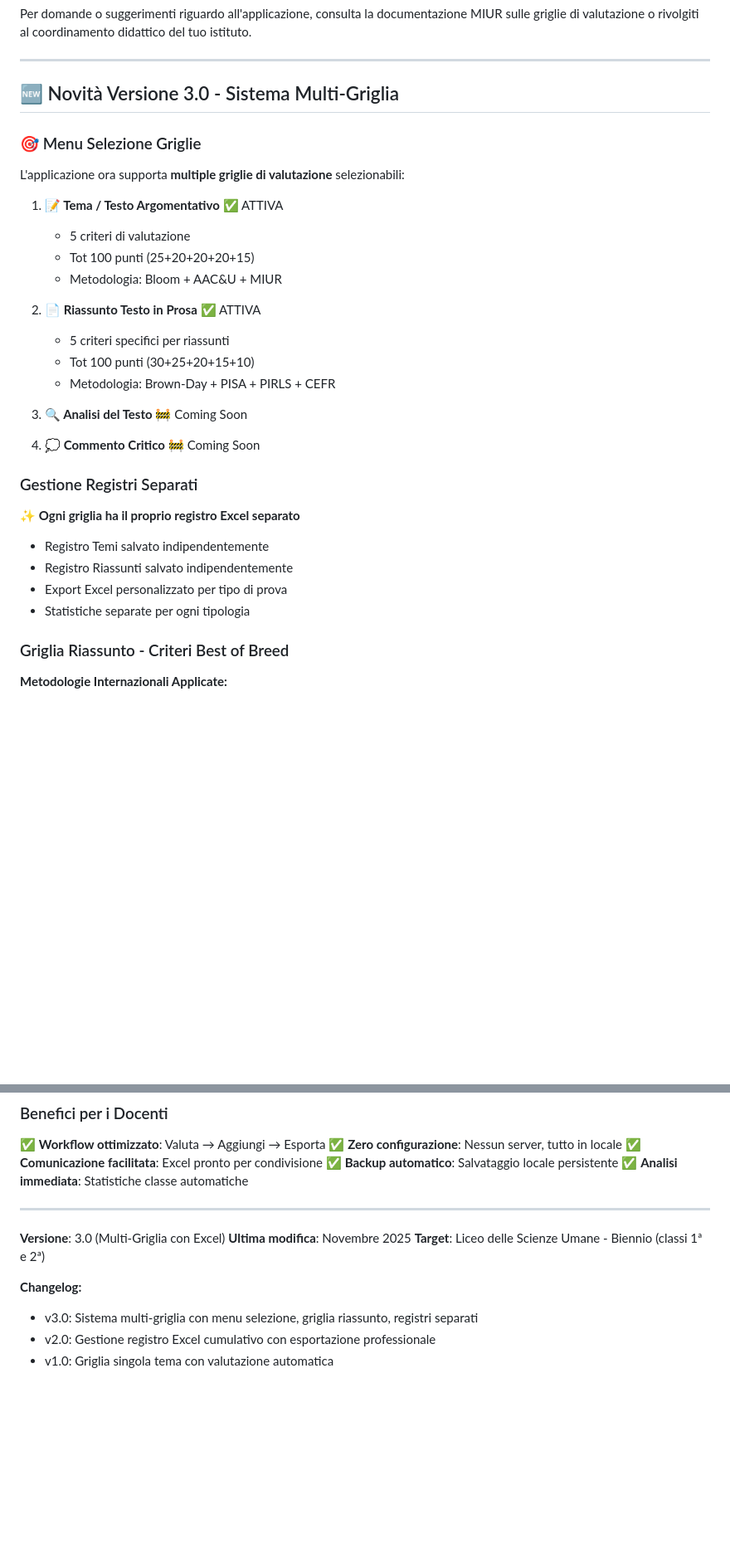
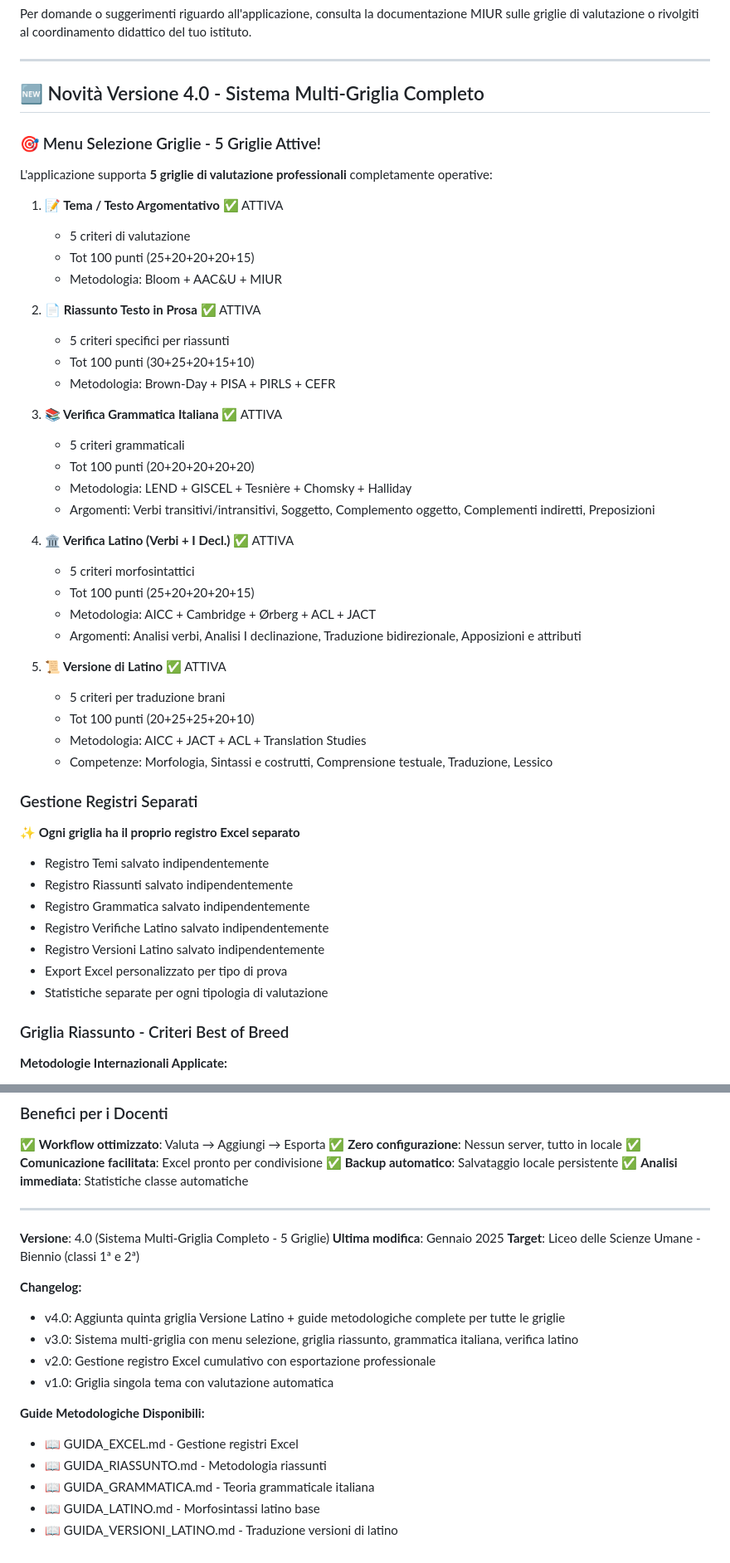
Before and after one commit to darioschioppi/repository, a Markdown page: README.md, 2 parts joined by grey strips. Shown at 83% size. Rendered like a GitHub page; blank space fills up the shorter version.

```diff
--- a/README.md
+++ b/README.md
@@ -230,11 +237,11 @@ Per domande o suggerimenti riguardo all'applicazione, consulta la documentazione
 
 ---
 
-## 🆕 Novità Versione 3.0 - Sistema Multi-Griglia
+## 🆕 Novità Versione 4.0 - Sistema Multi-Griglia Completo
 
-### 🎯 Menu Selezione Griglie
+### 🎯 Menu Selezione Griglie - 5 Griglie Attive!
 
-L'applicazione ora supporta **multiple griglie di valutazione** selezionabili:
+L'applicazione supporta **5 griglie di valutazione professionali** completamente operative:
 
 1. **📝 Tema / Testo Argomentativo** ✅ ATTIVA
    - 5 criteri di valutazione
@@ -246,17 +253,34 @@ L'applicazione ora supporta **multiple griglie di valutazione** selezionabili:
    - Tot 100 punti (30+25+20+15+10)
    - Metodologia: Brown-Day + PISA + PIRLS + CEFR
 
-3. **🔍 Analisi del Testo** 🚧 Coming Soon
+3. **📚 Verifica Grammatica Italiana** ✅ ATTIVA
+   - 5 criteri grammaticali
+   - Tot 100 punti (20+20+20+20+20)
+   - Metodologia: LEND + GISCEL + Tesnière + Chomsky + Halliday
+   - Argomenti: Verbi transitivi/intransitivi, Soggetto, Complemento oggetto, Complementi indiretti, Preposizioni
 
-4. **💭 Commento Critico** 🚧 Coming Soon
+4. **🏛️ Verifica Latino (Verbi + I Decl.)** ✅ ATTIVA
+   - 5 criteri morfosintattici
+   - Tot 100 punti (25+20+20+20+15)
+   - Metodologia: AICC + Cambridge + Ørberg + ACL + JACT
+   - Argomenti: Analisi verbi, Analisi I declinazione, Traduzione bidirezionale, Apposizioni e attributi
+
+5. **📜 Versione di Latino** ✅ ATTIVA
+   - 5 criteri per traduzione brani
+   - Tot 100 punti (20+25+25+20+10)
+   - Metodologia: AICC + JACT + ACL + Translation Studies
+   - Competenze: Morfologia, Sintassi e costrutti, Comprensione testuale, Traduzione, Lessico
 
 ### Gestione Registri Separati
 
 ✨ **Ogni griglia ha il proprio registro Excel separato**
 - Registro Temi salvato indipendentemente
 - Registro Riassunti salvato indipendentemente
+- Registro Grammatica salvato indipendentemente
+- Registro Verifiche Latino salvato indipendentemente
+- Registro Versioni Latino salvato indipendentemente
 - Export Excel personalizzato per tipo di prova
-- Statistiche separate per ogni tipologia
+- Statistiche separate per ogni tipologia di valutazione
 
 ### Griglia Riassunto - Criteri Best of Breed
 
@@ -310,11 +373,19 @@ L'applicazione ora supporta **multiple griglie di valutazione** selezionabili:
 
 ---
 
-**Versione**: 3.0 (Multi-Griglia con Excel)
-**Ultima modifica**: Novembre 2025
+**Versione**: 4.0 (Sistema Multi-Griglia Completo - 5 Griglie)
+**Ultima modifica**: Gennaio 2025
 **Target**: Liceo delle Scienze Umane - Biennio (classi 1ª e 2ª)
 
 **Changelog:**
-- v3.0: Sistema multi-griglia con menu selezione, griglia riassunto, registri separati
+- v4.0: Aggiunta quinta griglia Versione Latino + guide metodologiche complete per tutte le griglie
+- v3.0: Sistema multi-griglia con menu selezione, griglia riassunto, grammatica italiana, verifica latino
 - v2.0: Gestione registro Excel cumulativo con esportazione professionale
 - v1.0: Griglia singola tema con valutazione automatica
+
+**Guide Metodologiche Disponibili:**
+- 📖 GUIDA_EXCEL.md - Gestione registri Excel
+- 📖 GUIDA_RIASSUNTO.md - Metodologia riassunti
+- 📖 GUIDA_GRAMMATICA.md - Teoria grammaticale italiana
+- 📖 GUIDA_LATINO.md - Morfosintassi latino base
+- 📖 GUIDA_VERSIONI_LATINO.md - Traduzione versioni di latino
```
Also changed, not shown: other parts of README.md (+53 -7 lines).
